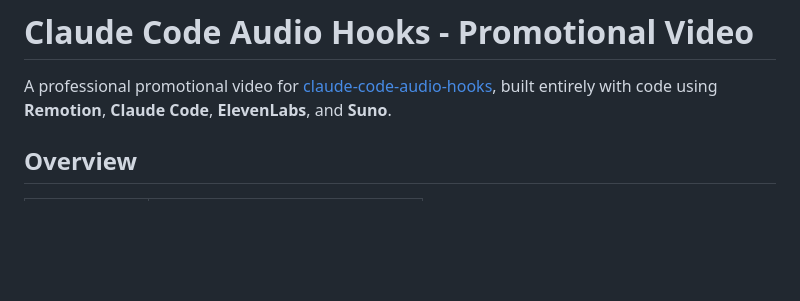
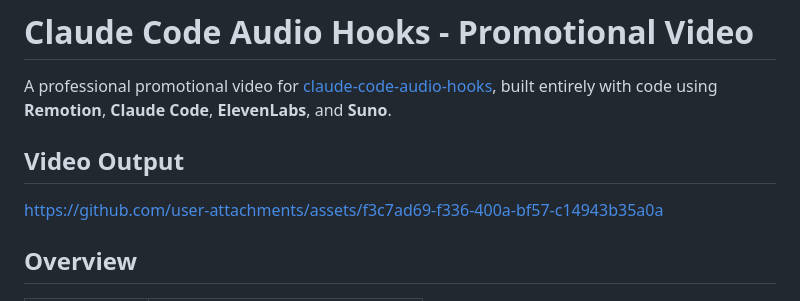
Before and after one commit to ChanMeng666/claude-code-audio-hooks-promo-video, a Markdown page: README.md, the part around the change. Rendered like a GitHub page; blank space fills up the shorter version.

Commit message:
Include video output section in README
Add video output link to README

```diff
--- a/README.md
+++ b/README.md
@@ -1,6 +1,10 @@
 # Claude Code Audio Hooks - Promotional Video
 
 A professional promotional video for [claude-code-audio-hooks](https://github.com/ChanMeng666/claude-code-audio-hooks), built entirely with code using **Remotion**, **Claude Code**, **ElevenLabs**, and **Suno**.
+
+## Video Output
+
+https://github.com/user-attachments/assets/f3c7ad69-f336-400a-bf57-c14943b35a0a
 
 ## Overview
 
```
